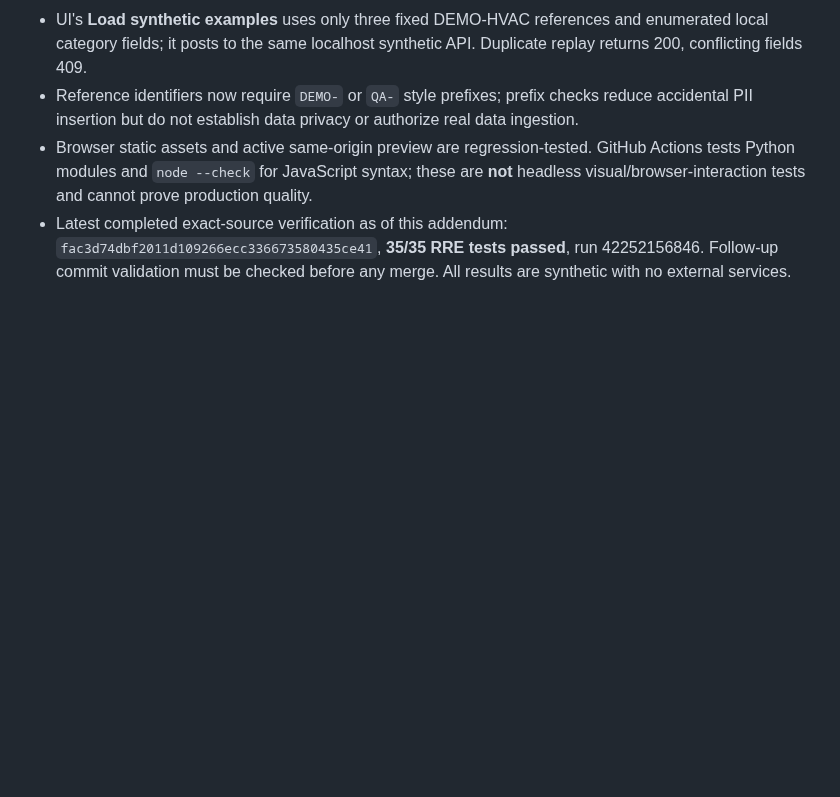
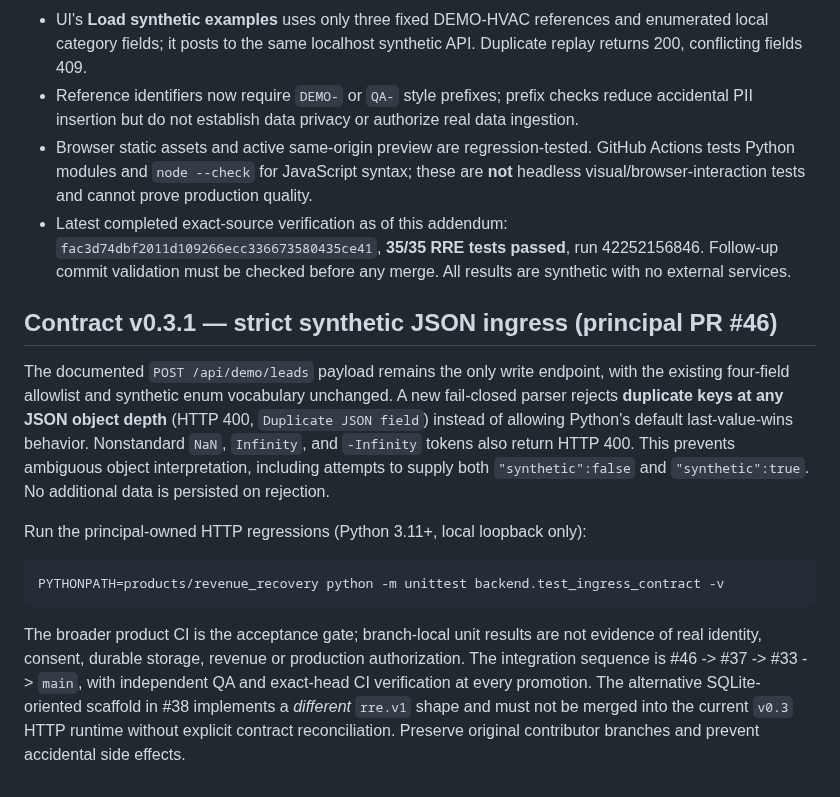
Before and after one commit to reppiks490/cash-flow-, a Markdown page: products/revenue_recovery/ARCHITECTURE.md, the part around the change. Drawn GitHub-style; blank space fills up the shorter version.

Commit message:
docs(rre): freeze strict JSON ingress contract and safe stacked merge order

````diff
--- a/products/revenue_recovery/ARCHITECTURE.md
+++ b/products/revenue_recovery/ARCHITECTURE.md
@@ -60,3 +60,16 @@ Open http://127.0.0.1:8765/demo/ and use a separate terminal to POST a synthetic
 - Reference identifiers now require `DEMO-` or `QA-` style prefixes; prefix checks reduce accidental PII insertion but do not establish data privacy or authorize real data ingestion.
 - Browser static assets and active same-origin preview are regression-tested. GitHub Actions tests Python modules and `node --check` for JavaScript syntax; these are **not** headless visual/browser-interaction tests and cannot prove production quality.
 - Latest completed exact-source verification as of this addendum: `fac3d74dbf2011d109266ecc336673580435ce41`, **35/35 RRE tests passed**, run 42252156846. Follow-up commit validation must be checked before any merge. All results are synthetic with no external services.
+
+
+## Contract v0.3.1 — strict synthetic JSON ingress (principal PR #46)
+
+The documented `POST /api/demo/leads` payload remains the only write endpoint, with the existing four-field allowlist and synthetic enum vocabulary unchanged. A new fail-closed parser rejects **duplicate keys at any JSON object depth** (HTTP 400, `Duplicate JSON field`) instead of allowing Python's default last-value-wins behavior. Nonstandard `NaN`, `Infinity`, and `-Infinity` tokens also return HTTP 400. This prevents ambiguous object interpretation, including attempts to supply both `"synthetic":false` and `"synthetic":true`. No additional data is persisted on rejection.
+
+Run the principal-owned HTTP regressions (Python 3.11+, local loopback only):
+
+```bash
+PYTHONPATH=products/revenue_recovery python -m unittest backend.test_ingress_contract -v
+```
+
+The broader product CI is the acceptance gate; branch-local unit results are not evidence of real identity, consent, durable storage, revenue or production authorization. The integration sequence is #46 -> #37 -> #33 -> `main`, with independent QA and exact-head CI verification at every promotion. The alternative SQLite-oriented scaffold in #38 implements a *different* `rre.v1` shape and must not be merged into the current `v0.3` HTTP runtime without explicit contract reconciliation. Preserve original contributor branches and prevent accidental side effects.
````
